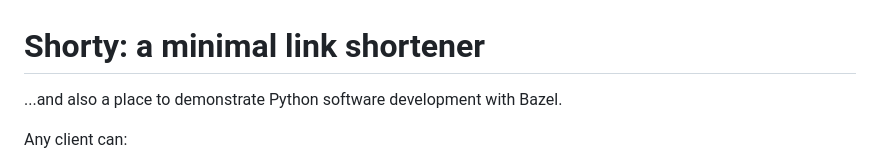
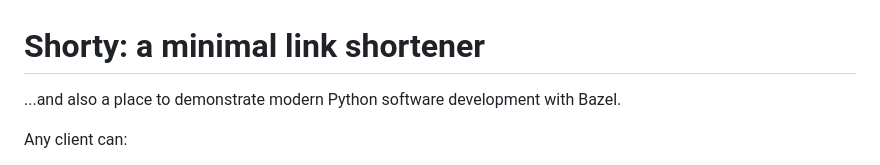
Before and after one commit to jab/shorty, a Markdown page: README.md, the part around the change printed below. Rendered like a GitHub page.

```diff
--- a/README.md
+++ b/README.md
@@ -1,6 +1,7 @@
 # Shorty: a minimal link shortener
 
-...and also a place to demonstrate Python software development with Bazel.
+...and also a place to demonstrate
+modern Python software development with Bazel.
 
 Any client can:
 * Create a new short link
```
Also changed, not shown: other parts of README.md (+28 -8 lines), screenshot-lint.png (added), screenshot-test.png (added), 9 other files.
